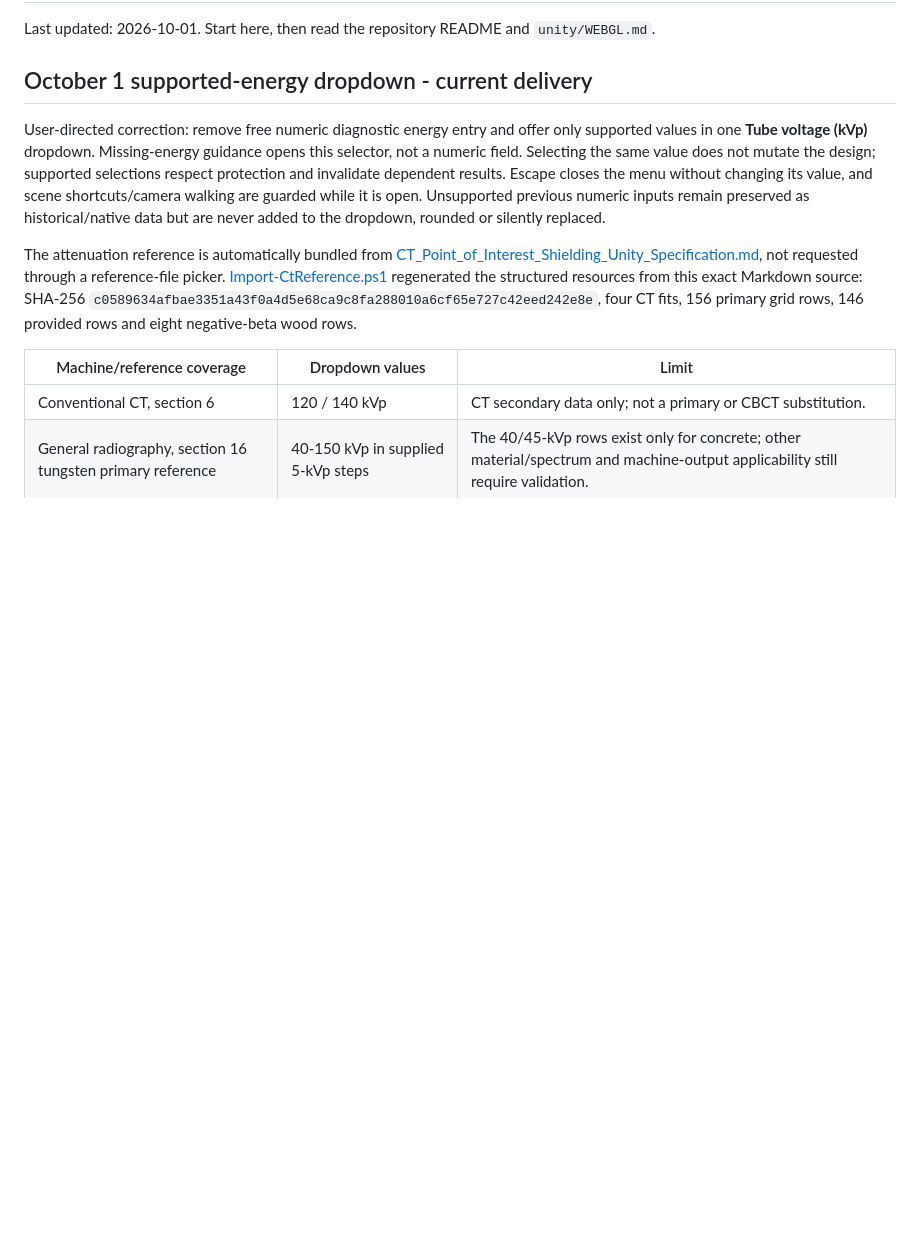
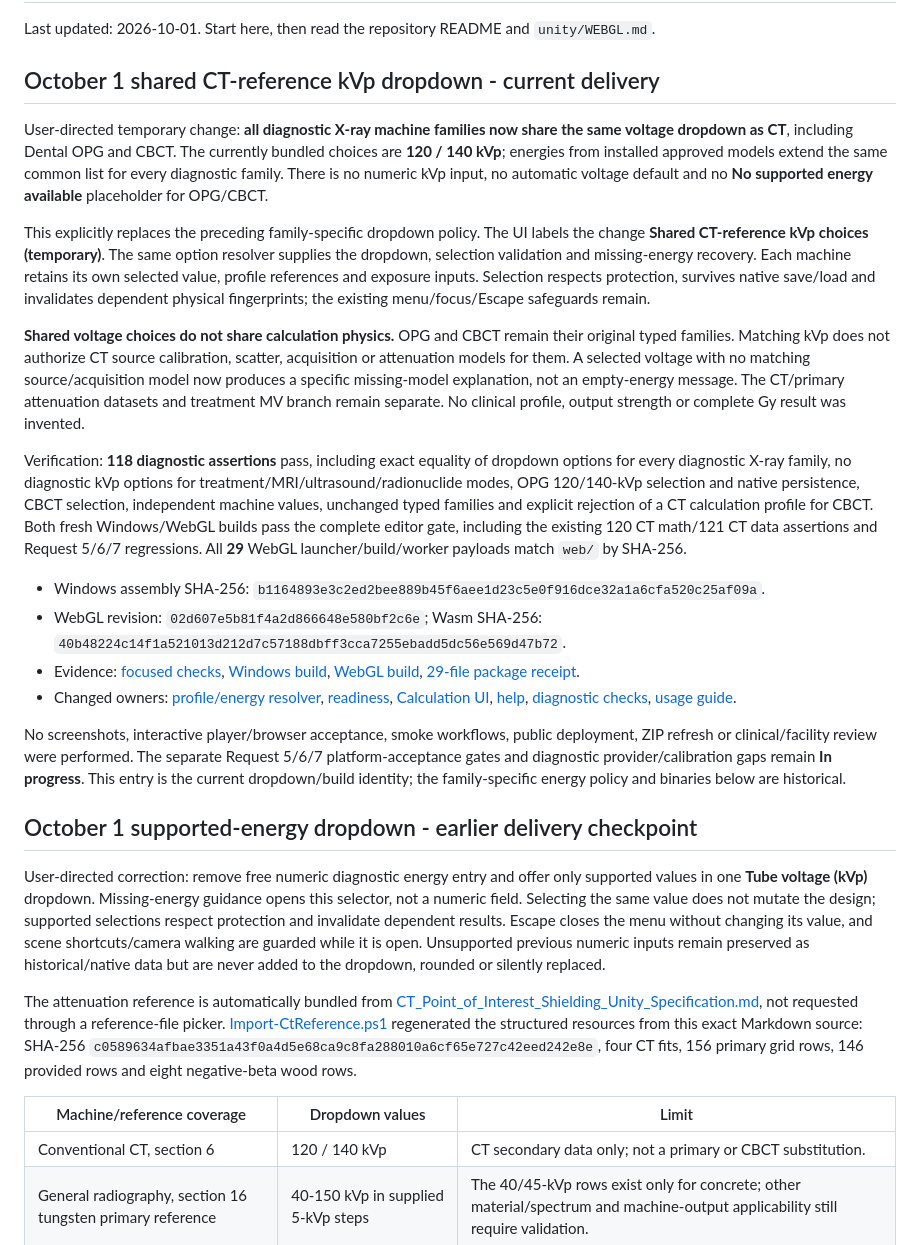
Before and after one commit to mmgalal2002/3DUnity, a Markdown page: PROJECT_HANDOFF.md, the part around the change. Drawn GitHub-style; blank space fills up the shorter version.

```diff
--- a/PROJECT_HANDOFF.md
+++ b/PROJECT_HANDOFF.md
@@ -2,7 +2,24 @@
 
 Last updated: 2026-10-01. Start here, then read the repository README and `unity/WEBGL.md`.
 
-## October 1 supported-energy dropdown - current delivery
+## October 1 shared CT-reference kVp dropdown - current delivery
+
+User-directed temporary change: **all diagnostic X-ray machine families now share the same voltage dropdown as CT**, including Dental OPG and CBCT. The currently bundled choices are **120 / 140 kVp**; energies from installed approved models extend the same common list for every diagnostic family. There is no numeric kVp input, no automatic voltage default and no **No supported energy available** placeholder for OPG/CBCT.
+
+This explicitly replaces the preceding family-specific dropdown policy. The UI labels the change **Shared CT-reference kVp choices (temporary)**. The same option resolver supplies the dropdown, selection validation and missing-energy recovery. Each machine retains its own selected value, profile references and exposure inputs. Selection respects protection, survives native save/load and invalidates dependent physical fingerprints; the existing menu/focus/Escape safeguards remain.
+
+**Shared voltage choices do not share calculation physics.** OPG and CBCT remain their original typed families. Matching kVp does not authorize CT source calibration, scatter, acquisition or attenuation models for them. A selected voltage with no matching source/acquisition model now produces a specific missing-model explanation, not an empty-energy message. The CT/primary attenuation datasets and treatment MV branch remain separate. No clinical profile, output strength or complete Gy result was invented.
+
+Verification: **118 diagnostic assertions** pass, including exact equality of dropdown options for every diagnostic X-ray family, no diagnostic kVp options for treatment/MRI/ultrasound/radionuclide modes, OPG 120/140-kVp selection and native persistence, CBCT selection, independent machine values, unchanged typed families and explicit rejection of a CT calculation profile for CBCT. Both fresh Windows/WebGL builds pass the complete editor gate, including the existing 120 CT math/121 CT data assertions and Request 5/6/7 regressions. All **29** WebGL launcher/build/worker payloads match `web/` by SHA-256.
+
+- Windows assembly SHA-256: `b1164893e3c2ed2bee889b45f6aee1d23c5e0f916dce32a1a6cfa520c25af09a`.
+- WebGL revision: `02d607e5b81f4a2d866648e580bf2c6e`; Wasm SHA-256: `40b48224c14f1a521013d212d7c57188dbff3cca7255ebadd5dc56e569d47b72`.
+- Evidence: [focused checks](LinacRoomStudio/Logs/shared-kvp-focused-2026-10-01.log), [Windows build](LinacRoomStudio/Logs/shared-kvp-windows-2026-10-01.log), [WebGL build](LinacRoomStudio/Logs/shared-kvp-webgl-2026-10-01.log), [29-file package receipt](LinacRoomStudio/Logs/shared-kvp-package-2026-10-01.json).
+- Changed owners: [profile/energy resolver](LinacRoomStudio/Assets/Scripts/DiagnosticProfiles.cs), [readiness](LinacRoomStudio/Assets/Scripts/DiagnosticCalculation.cs), [Calculation UI](LinacRoomStudio/Assets/Scripts/StudioDiagnostic.cs), [help](LinacRoomStudio/Assets/Scripts/StudioShortcuts.cs), [diagnostic checks](LinacRoomStudio/Assets/Editor/DiagnosticChecks.cs), [usage guide](LinacRoomStudio/README.md#ct-point-of-interest-energy-and-materials).
+
+No screenshots, interactive player/browser acceptance, smoke workflows, public deployment, ZIP refresh or clinical/facility review were performed. The separate Request 5/6/7 platform-acceptance gates and diagnostic provider/calibration gaps remain **In progress**. This entry is the current dropdown/build identity; the family-specific energy policy and binaries below are historical.
+
+## October 1 supported-energy dropdown - earlier delivery checkpoint
 
 User-directed correction: remove free numeric diagnostic energy entry and offer only supported values in one **Tube voltage (kVp)** dropdown. Missing-energy guidance opens this selector, not a numeric field. Selecting the same value does not mutate the design; supported selections respect protection and invalidate dependent results. Escape closes the menu without changing its value, and scene shortcuts/camera walking are guarded while it is open. Unsupported previous numeric inputs remain preserved as historical/native data but are never added to the dropdown, rounded or silently replaced.
 
```
